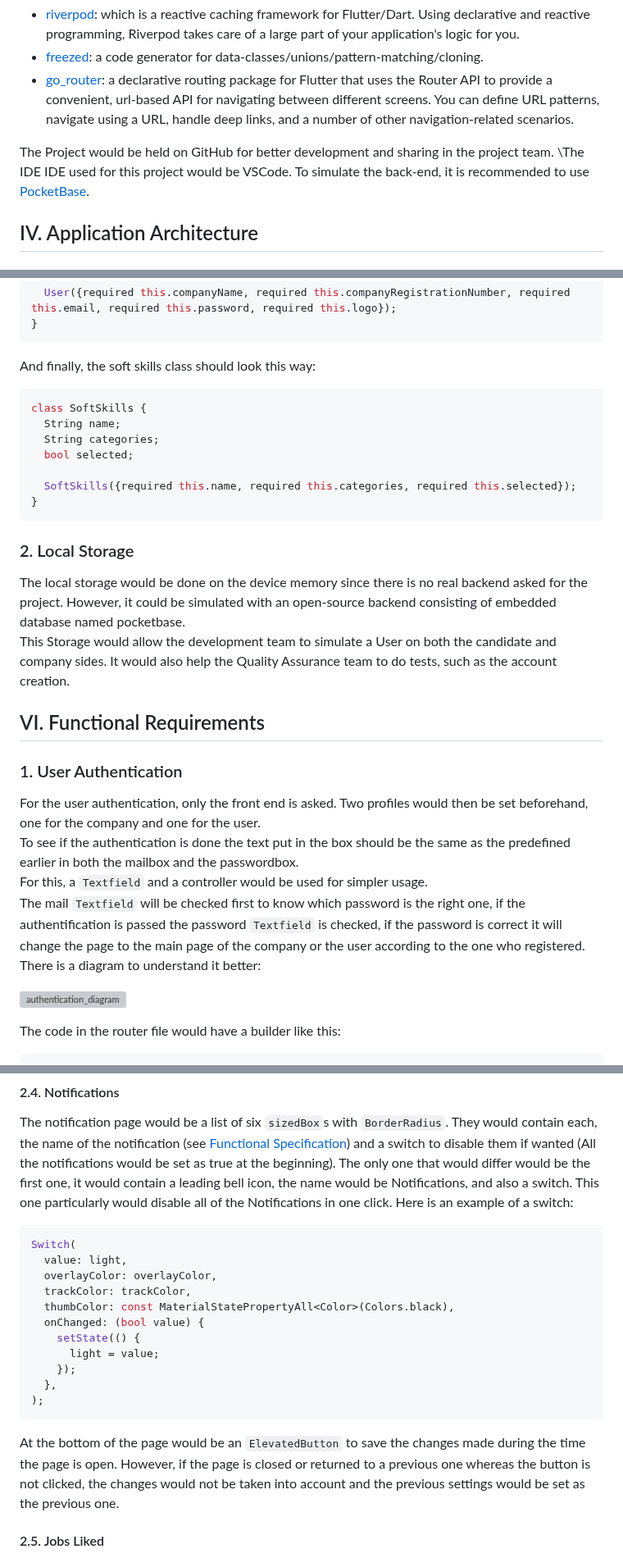
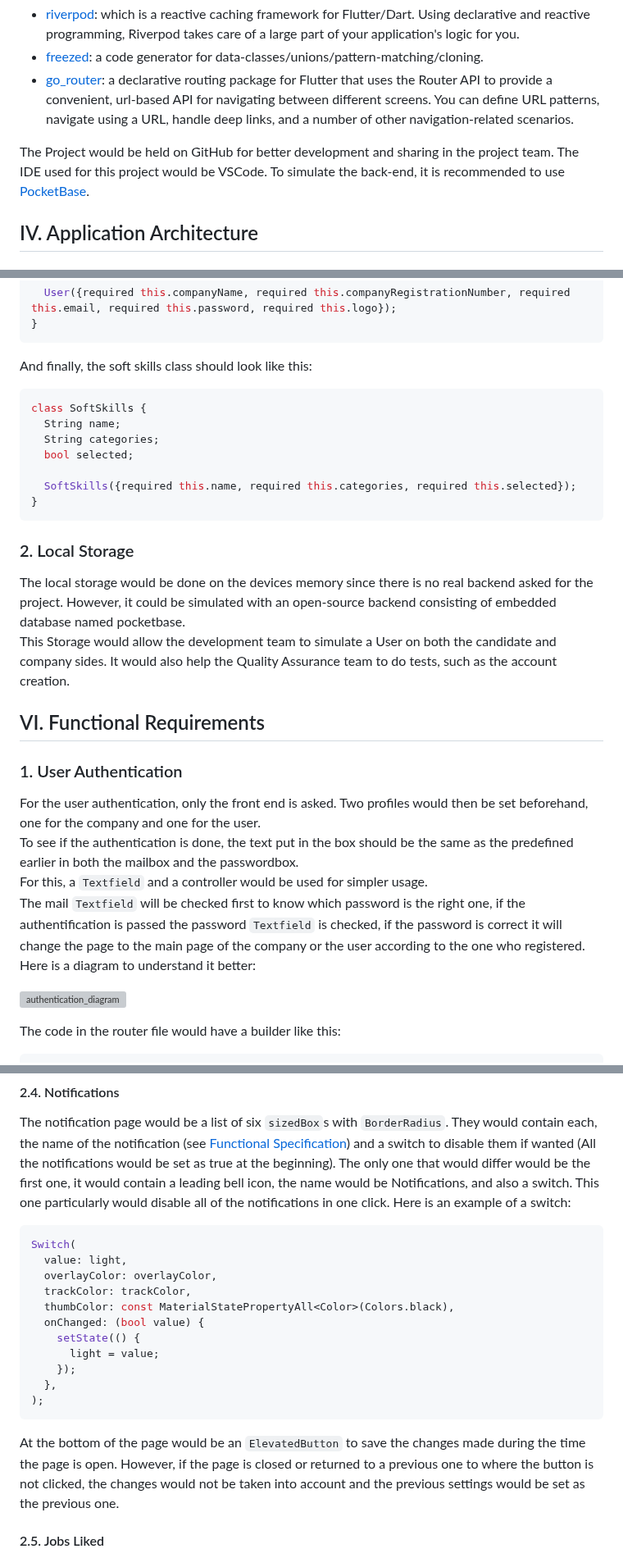
Before and after one commit to algosup/2023-2024-project-5-flutter-team-8, a Markdown page: documents/technical_specification/technical_specification.md, 3 parts joined by grey strips. Shown at 82% size. GitHub-like rendering; grey boxes are pictures that could not be loaded.

````diff
--- a/documents/technical_specification/technical_specification.md
+++ b/documents/technical_specification/technical_specification.md
@@ -312,7 +312,7 @@ For this project, it has been decided to use the Flutter/Dart language as well a
 - [freezed](https://pub.dev/packages/freezed): a code generator for data-classes/unions/pattern-matching/cloning.
 - [go_router](https://pub.dev/packages/go_router): a declarative routing package for Flutter that uses the Router API to provide a convenient, url-based API for navigating between different screens. You can define URL patterns, navigate using a URL, handle deep links, and a number of other navigation-related scenarios.
 
-The Project would be held on GitHub for better development and sharing in the project team. \The IDE IDE used for this project would be VSCode.
+The Project would be held on GitHub for better development and sharing in the project team. The IDE used for this project would be VSCode.
 To simulate the back-end, it is recommended to use [PocketBase](https://pocketbase.io/).
 
 ## IV. Application Architecture
@@ -452,7 +452,7 @@ class Company {
   User({required this.companyName, required this.companyRegistrationNumber, required this.email, required this.password, required this.logo});
 }
 ```
-And finally, the soft skills class should look this way:
+And finally, the soft skills class should look like this:
 ```Dart
 class SoftSkills {
   String name;
@@ -466,7 +466,7 @@ class SoftSkills {
 ### 2. Local Storage
 
 <!-- Describe any local storage mechanisms used (e.g., shared_preferences, SQLite). -->
-The local storage would be done on the device memory since there is no real backend asked for the project. However, it could be simulated with an open-source backend consisting of embedded database named pocketbase. \
+The local storage would be done on the devices memory since there is no real backend asked for the project. However, it could be simulated with an open-source backend consisting of embedded database named pocketbase. \
 This Storage would allow the development team to simulate a User on both the candidate and company sides. It would also help the Quality Assurance team to do tests, such as the account creation.
 
 ## VI. Functional Requirements
@@ -475,10 +475,10 @@ This Storage would allow the development team to simulate a User on both the can
 
 <!-- Describe the user authentication process and integration with back-end services. -->
 For the user authentication, only the front end is asked. Two profiles would then be set beforehand, one for the company and one for the user. \
-To see if the authentication is done the text put in the box should be the same as the predefined earlier in both the mailbox and the passwordbox. \
+To see if the authentication is done, the text put in the box should be the same as the predefined earlier in both the mailbox and the passwordbox. \
 For this, a ``Textfield`` and a controller would be used for simpler usage. \
 The mail ``Textfield`` will be checked first to know which password is the right one, if the authentification is passed the password ``Textfield`` is checked, if the password is correct it will change the page to the main page of the company or the user according to the one who registered. \
-There is a diagram to understand it better:
+Here is a diagram to understand it better:
 
 ![authentication_diagram](img/authentification_check.png)
 
@@ -721,7 +721,7 @@ There, all the certifications would be clickable to see a better definition, pas
 #### 2.4. Notifications
 
 The notification page would be a list of six ``sizedBox``s with ``BorderRadius``. They would contain each, the name of the notification (see [Functional Specification](https://github.com/algosup/2023-2024-project-5-flutter-team-8/blob/main/documents/functional_specification/functional_specification.md)) and a switch to disable them if wanted (All the notifications would be set as true at the beginning).
-The only one that would differ would be the first one, it would contain a leading bell icon, the name would be Notifications, and also a switch. This one particularly would disable all of the Notifications in one click.
+The only one that would differ would be the first one, it would contain a leading bell icon, the name would be Notifications, and also a switch. This one particularly would disable all of the notifications in one click.
 Here is an example of a switch:
 ```Dart
 Switch(
@@ -736,7 +736,7 @@ Switch(
   },
 );
 ```
-At the bottom of the page would be an ``ElevatedButton`` to save the changes made during the time the page is open. However, if the page is closed or returned to a previous one whereas the button is not clicked, the changes would not be taken into account and the previous settings would be set as the previous one.
+At the bottom of the page would be an ``ElevatedButton`` to save the changes made during the time the page is open. However, if the page is closed or returned to a previous one to where the button is not clicked, the changes would not be taken into account and the previous settings would be set as the previous one.
 
 #### 2.5. Jobs Liked
 
````
Also changed, not shown: other parts of documents/technical_specification/technical_specification.md (+18 -18 lines).
